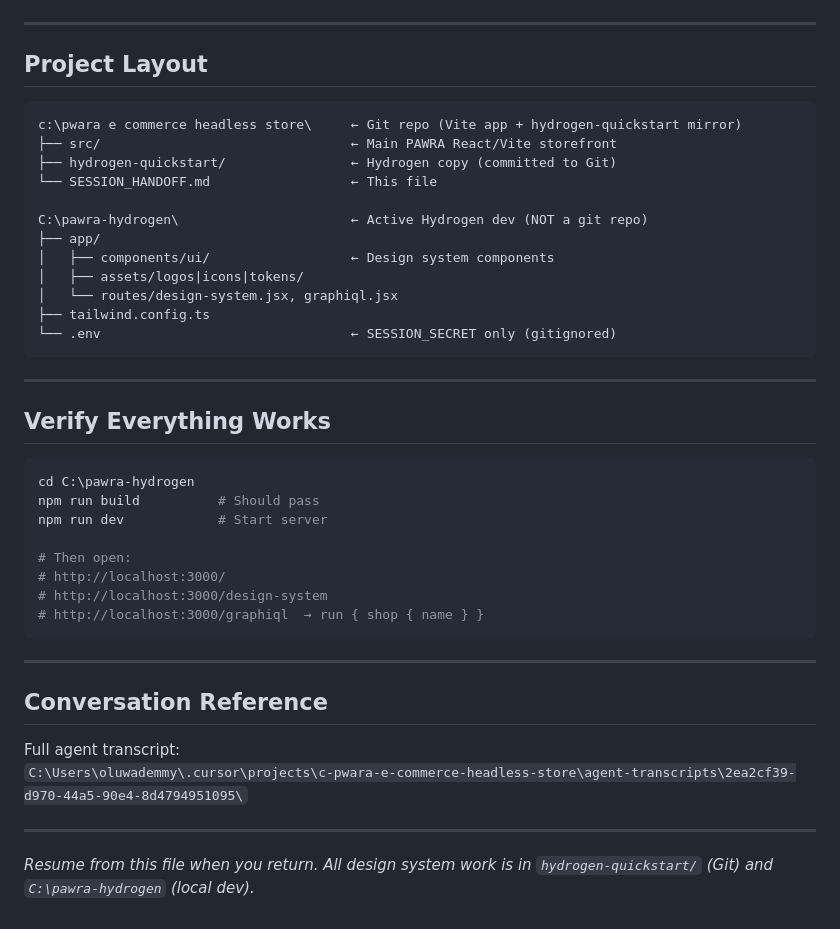
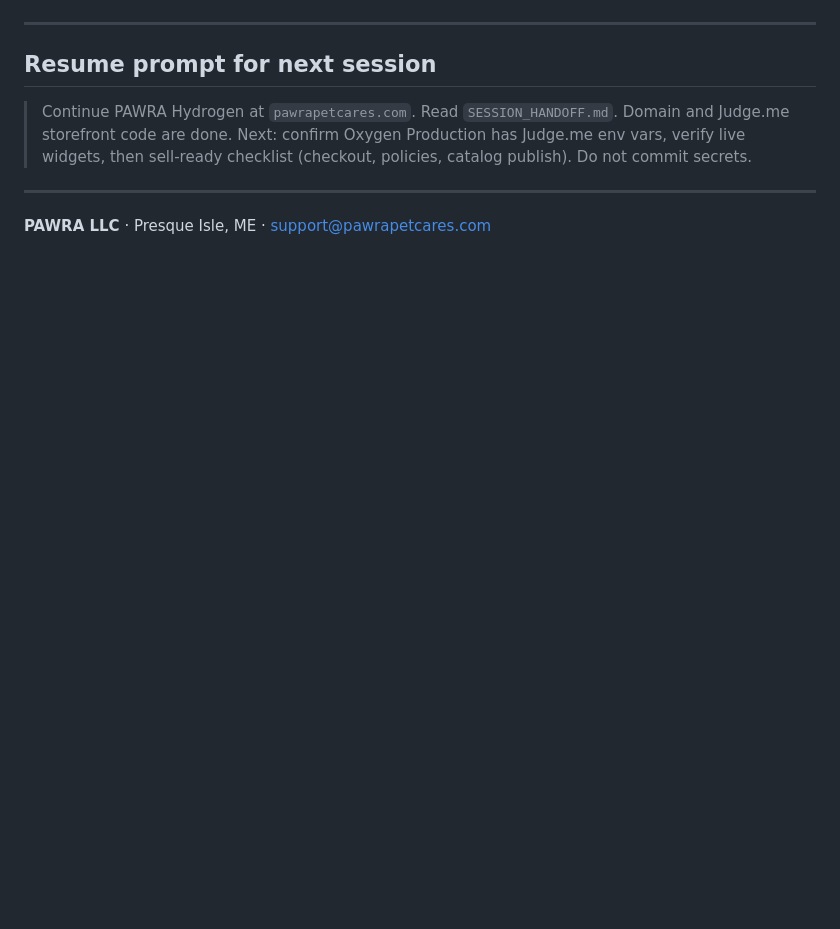
Before and after one commit to demmyscoalexport-cell/PAWRA-, a Markdown page: SESSION_HANDOFF.md, the part around one of its changes. Drawn GitHub-style; blank space fills up the shorter version.

````diff
--- a/SESSION_HANDOFF.md
+++ b/SESSION_HANDOFF.md
@@ -138,45 +122,10 @@ Hardcoded PAWRA menu (not Shopify admin menu):
 
 ---
 
-## Project Layout
+## Resume prompt for next session
 
-```
-c:\pwara e commerce headless store\     ← Git repo (Vite app + hydrogen-quickstart mirror)
-├── src/                                ← Main PAWRA React/Vite storefront
-├── hydrogen-quickstart/                ← Hydrogen copy (committed to Git)
-└── SESSION_HANDOFF.md                  ← This file
-
-C:\pawra-hydrogen\                      ← Active Hydrogen dev (NOT a git repo)
-├── app/
-│   ├── components/ui/                  ← Design system components
-│   ├── assets/logos|icons|tokens/
-│   └── routes/design-system.jsx, graphiql.jsx
-├── tailwind.config.ts
-└── .env                                ← SESSION_SECRET only (gitignored)
-```
+> Continue PAWRA Hydrogen at `pawrapetcares.com`. Read `SESSION_HANDOFF.md`. Domain and Judge.me storefront code are done. Next: confirm Oxygen Production has Judge.me env vars, verify live widgets, then sell-ready checklist (checkout, policies, catalog publish). Do not commit secrets.
 
 ---
 
-## Verify Everything Works
-
-```powershell
-cd C:\pawra-hydrogen
-npm run build          # Should pass
-npm run dev            # Start server
-
-# Then open:
-# http://localhost:3000/
-# http://localhost:3000/design-system
-# http://localhost:3000/graphiql  → run { shop { name } }
-```
-
----
-
-## Conversation Reference
-
-Full agent transcript:
-`C:\Users\oluwademmy\.cursor\projects\c-pwara-e-commerce-headless-store\agent-transcripts\2ea2cf39-d970-44a5-90e4-8d4794951095\`
-
----
-
-*Resume from this file when you return. All design system work is in `hydrogen-quickstart/` (Git) and `C:\pawra-hydrogen` (local dev).*
+**PAWRA LLC** · Presque Isle, ME · support@pawrapetcares.com
````
Also changed, not shown: other parts of SESSION_HANDOFF.md (+90 -106 lines).
